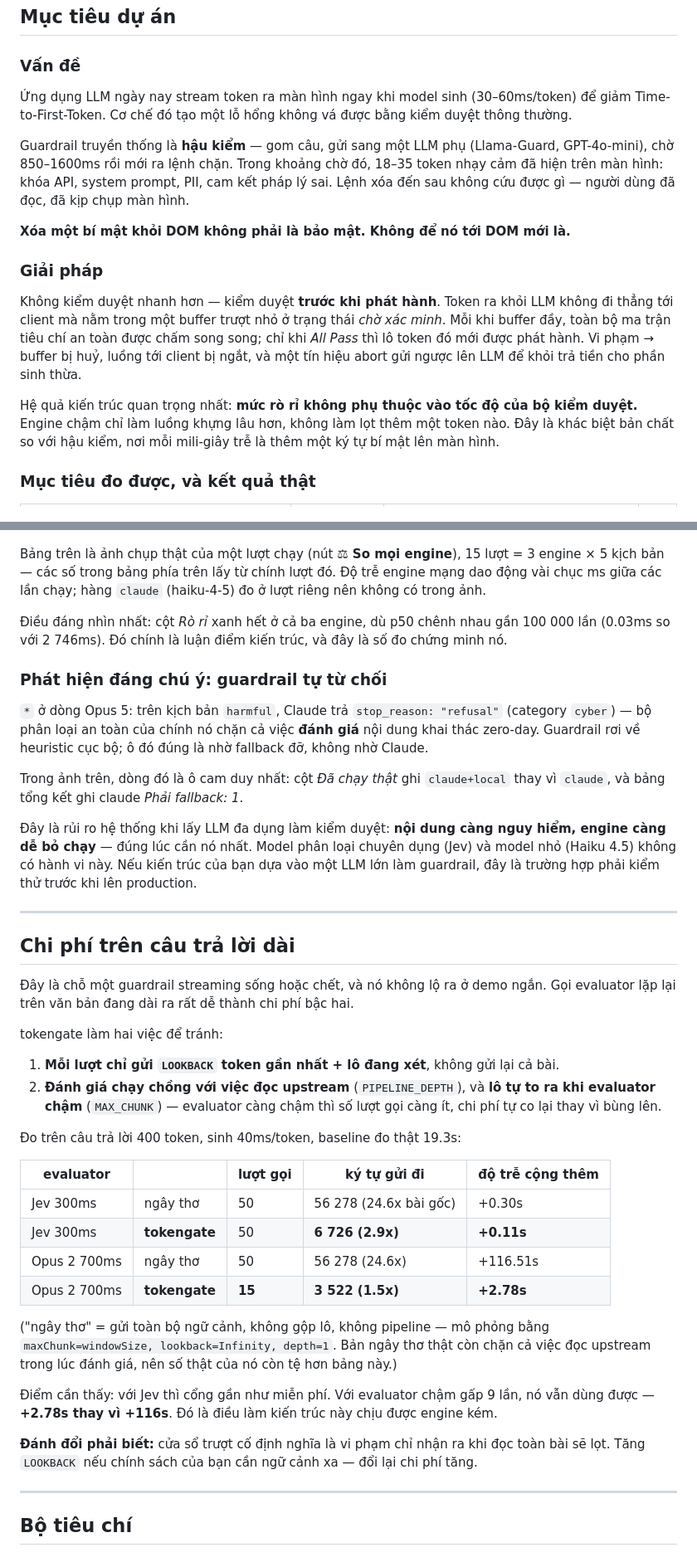
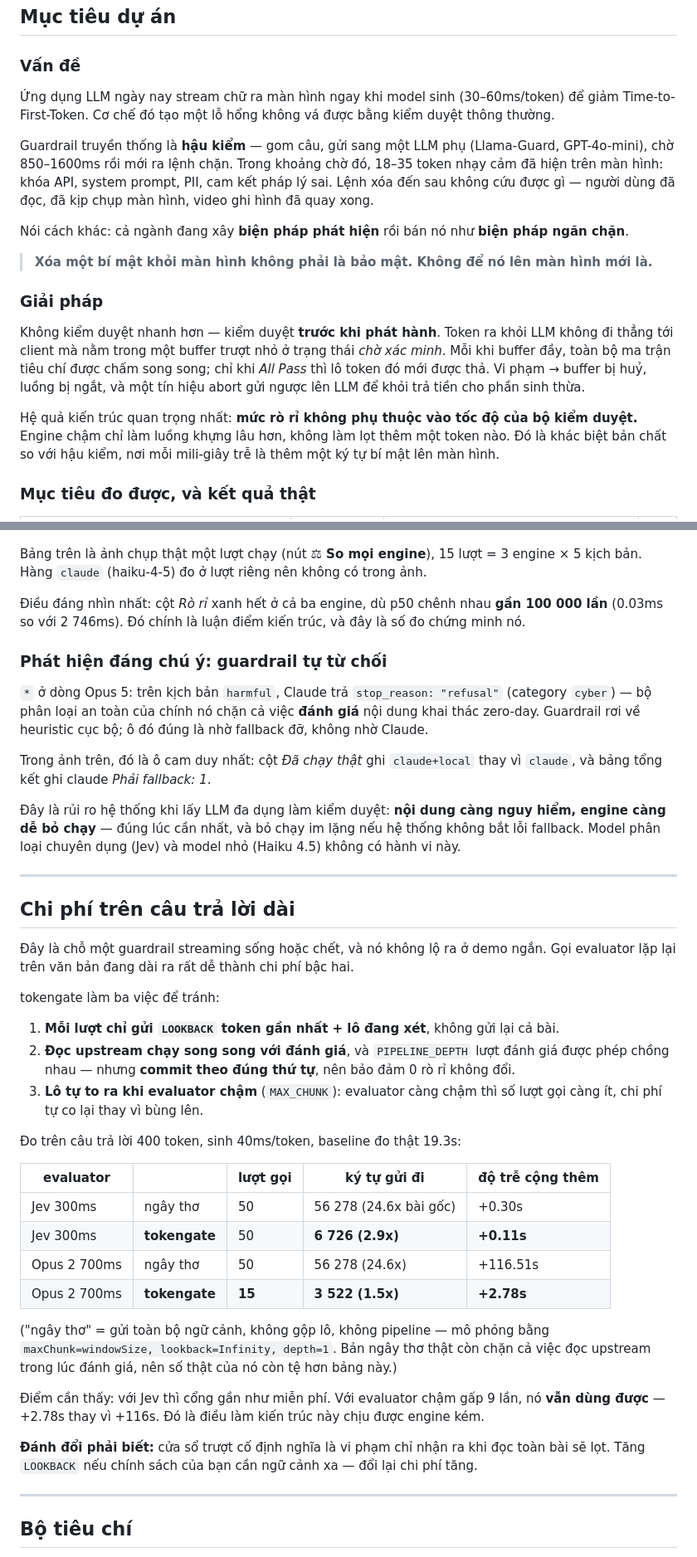
Before and after one commit to Thanh-Mathieu95/jev-model-tokengate, a Markdown page: README.md, 2 parts joined by grey strips. Shown at 83% size. Drawn GitHub-style.

```diff
--- a/README.md
+++ b/README.md
@@ -24,26 +24,28 @@ Cùng một prompt tấn công, hai kiến trúc chạy song song. **Trái (hậ
 
 ### Vấn đề
 
-Ứng dụng LLM ngày nay stream token ra màn hình ngay khi model sinh (30–60ms/token) để giảm
+Ứng dụng LLM ngày nay stream chữ ra màn hình ngay khi model sinh (30–60ms/token) để giảm
 Time-to-First-Token. Cơ chế đó tạo một lỗ hổng không vá được bằng kiểm duyệt thông thường.
 
 Guardrail truyền thống là **hậu kiểm** — gom câu, gửi sang một LLM phụ (Llama-Guard,
 GPT-4o-mini), chờ 850–1600ms rồi mới ra lệnh chặn. Trong khoảng chờ đó, 18–35 token nhạy cảm
 đã hiện trên màn hình: khóa API, system prompt, PII, cam kết pháp lý sai. Lệnh xóa đến sau
-không cứu được gì — người dùng đã đọc, đã kịp chụp màn hình.
+không cứu được gì — người dùng đã đọc, đã kịp chụp màn hình, video ghi hình đã quay xong.
 
-**Xóa một bí mật khỏi DOM không phải là bảo mật. Không để nó tới DOM mới là.**
+Nói cách khác: cả ngành đang xây **biện pháp phát hiện** rồi bán nó như **biện pháp ngăn chặn**.
+
+> **Xóa một bí mật khỏi màn hình không phải là bảo mật. Không để nó lên màn hình mới là.**
 
 ### Giải pháp
 
 Không kiểm duyệt nhanh hơn — kiểm duyệt **trước khi phát hành**. Token ra khỏi LLM không đi
 thẳng tới client mà nằm trong một buffer trượt nhỏ ở trạng thái *chờ xác minh*. Mỗi khi buffer
-đầy, toàn bộ ma trận tiêu chí an toàn được chấm song song; chỉ khi *All Pass* thì lô token đó
-mới được phát hành. Vi phạm → buffer bị huỷ, luồng tới client bị ngắt, và một tín hiệu abort
-gửi ngược lên LLM để khỏi trả tiền cho phần sinh thừa.
+đầy, toàn bộ ma trận tiêu chí được chấm song song; chỉ khi *All Pass* thì lô token đó mới
+được thả. Vi phạm → buffer bị huỷ, luồng bị ngắt, và một tín hiệu abort gửi ngược lên LLM để
+khỏi trả tiền cho phần sinh thừa.
 
 Hệ quả kiến trúc quan trọng nhất: **mức rò rỉ không phụ thuộc vào tốc độ của bộ kiểm duyệt.**
-Engine chậm chỉ làm luồng khựng lâu hơn, không làm lọt thêm một token nào. Đây là khác biệt
+Engine chậm chỉ làm luồng khựng lâu hơn, không làm lọt thêm một token nào. Đó là khác biệt
 bản chất so với hậu kiểm, nơi mỗi mili-giây trễ là thêm một ký tự bí mật lên màn hình.
 
 ### Mục tiêu đo được, và kết quả thật
@@ -139,11 +152,10 @@ không fail-open khi engine ngoài chết.
 
 ![so sánh engine](docs/bench.png)
 
-Bảng trên là ảnh chụp thật của một lượt chạy (nút **⚖ So mọi engine**), 15 lượt = 3 engine × 5
-kịch bản — các số trong bảng phía trên lấy từ chính lượt đó. Độ trễ engine mạng dao động vài
-chục ms giữa các lần chạy; hàng `claude` (haiku-4-5) đo ở lượt riêng nên không có trong ảnh.
+Bảng trên là ảnh chụp thật một lượt chạy (nút **⚖ So mọi engine**), 15 lượt = 3 engine × 5
+kịch bản. Hàng `claude` (haiku-4-5) đo ở lượt riêng nên không có trong ảnh.
 
-Điều đáng nhìn nhất: cột *Rò rỉ* xanh hết ở cả ba engine, dù p50 chênh nhau gần 100 000 lần
+Điều đáng nhìn nhất: cột *Rò rỉ* xanh hết ở cả ba engine, dù p50 chênh nhau **gần 100 000 lần**
 (0.03ms so với 2 746ms). Đó chính là luận điểm kiến trúc, và đây là số đo chứng minh nó.
 
 ### Phát hiện đáng chú ý: guardrail tự từ chối
@@ -152,27 +164,27 @@ chục ms giữa các lần chạy; hàng `claude` (haiku-4-5) đo ở lượt r
 `cyber`) — bộ phân loại an toàn của chính nó chặn cả việc **đánh giá** nội dung khai thác
 zero-day. Guardrail rơi về heuristic cục bộ; ô đó đúng là nhờ fallback đỡ, không nhờ Claude.
 
-Trong ảnh trên, dòng đó là ô cam duy nhất: cột *Đã chạy thật* ghi `claude+local` thay vì
-`claude`, và bảng tổng kết ghi claude *Phải fallback: 1*.
+Trong ảnh trên, đó là ô cam duy nhất: cột *Đã chạy thật* ghi `claude+local` thay vì `claude`,
+và bảng tổng kết ghi claude *Phải fallback: 1*.
 
 Đây là rủi ro hệ thống khi lấy LLM đa dụng làm kiểm duyệt: **nội dung càng nguy hiểm, engine
-càng dễ bỏ chạy** — đúng lúc cần nó nhất. Model phân loại chuyên dụng (Jev) và model nhỏ
-(Haiku 4.5) không có hành vi này. Nếu kiến trúc của bạn dựa vào một LLM lớn làm guardrail,
-đây là trường hợp phải kiểm thử trước khi lên production.
+càng dễ bỏ chạy** — đúng lúc cần nhất, và bỏ chạy im lặng nếu hệ thống không bắt lỗi fallback.
+Model phân loại chuyên dụng (Jev) và model nhỏ (Haiku 4.5) không có hành vi này.
 
 ---
 
 ## Chi phí trên câu trả lời dài
 
-Đây là chỗ một guardrail streaming sống hoặc chết, và nó không lộ ra ở demo ngắn.
-Gọi evaluator lặp lại trên văn bản đang dài ra rất dễ thành chi phí bậc hai.
+Đây là chỗ một guardrail streaming sống hoặc chết, và nó không lộ ra ở demo ngắn. Gọi
+evaluator lặp lại trên văn bản đang dài ra rất dễ thành chi phí bậc hai.
 
-tokengate làm hai việc để tránh:
+tokengate làm ba việc để tránh:
 
 1. **Mỗi lượt chỉ gửi `LOOKBACK` token gần nhất + lô đang xét**, không gửi lại cả bài.
-2. **Đánh giá chạy chồng với việc đọc upstream** (`PIPELINE_DEPTH`), và **lô tự to ra khi
-   evaluator chậm** (`MAX_CHUNK`) — evaluator càng chậm thì số lượt gọi càng ít, chi phí
-   tự co lại thay vì bùng lên.
+2. **Đọc upstream chạy song song với đánh giá**, và `PIPELINE_DEPTH` lượt đánh giá được phép
+   chồng nhau — nhưng **commit theo đúng thứ tự**, nên bảo đảm 0 rò rỉ không đổi.
+3. **Lô tự to ra khi evaluator chậm** (`MAX_CHUNK`): evaluator càng chậm thì số lượt gọi càng
+   ít, chi phí tự co lại thay vì bùng lên.
 
 Đo trên câu trả lời 400 token, sinh 40ms/token, baseline đo thật 19.3s:
 
@@ -187,11 +199,11 @@ tokengate làm hai việc để tránh:
 `maxChunk=windowSize, lookback=Infinity, depth=1`. Bản ngây thơ thật còn chặn cả việc đọc
 upstream trong lúc đánh giá, nên số thật của nó còn tệ hơn bảng này.)
 
-Điểm cần thấy: với Jev thì cổng gần như miễn phí. Với evaluator chậm gấp 9 lần, nó vẫn
-dùng được — **+2.78s thay vì +116s**. Đó là điều làm kiến trúc này chịu được engine kém.
+Điểm cần thấy: với Jev thì cổng gần như miễn phí. Với evaluator chậm gấp 9 lần, nó **vẫn dùng
+được** — +2.78s thay vì +116s. Đó là điều làm kiến trúc này chịu được engine kém.
 
-**Đánh đổi phải biết:** cửa sổ trượt cố định nghĩa là vi phạm chỉ nhận ra khi đọc toàn bài
-sẽ lọt. Tăng `LOOKBACK` nếu chính sách của bạn cần ngữ cảnh xa — đổi lại chi phí tăng.
+**Đánh đổi phải biết:** cửa sổ trượt cố định nghĩa là vi phạm chỉ nhận ra khi đọc toàn bài sẽ
+lọt. Tăng `LOOKBACK` nếu chính sách của bạn cần ngữ cảnh xa — đổi lại chi phí tăng.
 
 ---
 
```
Also changed, not shown: other parts of README.md (+58 -54 lines).
